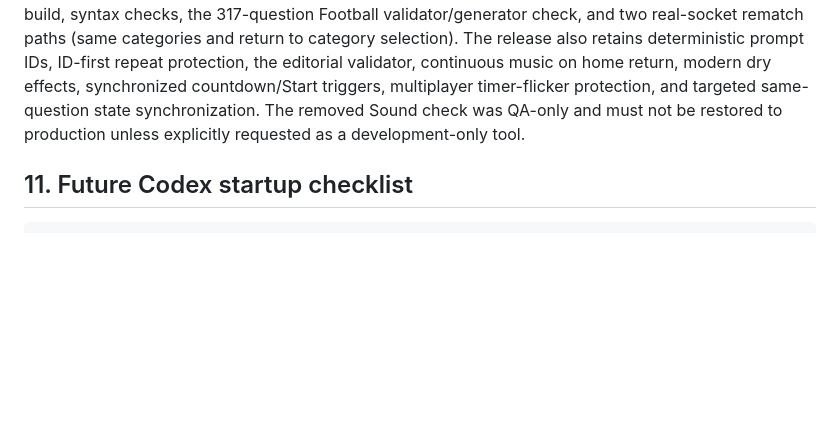
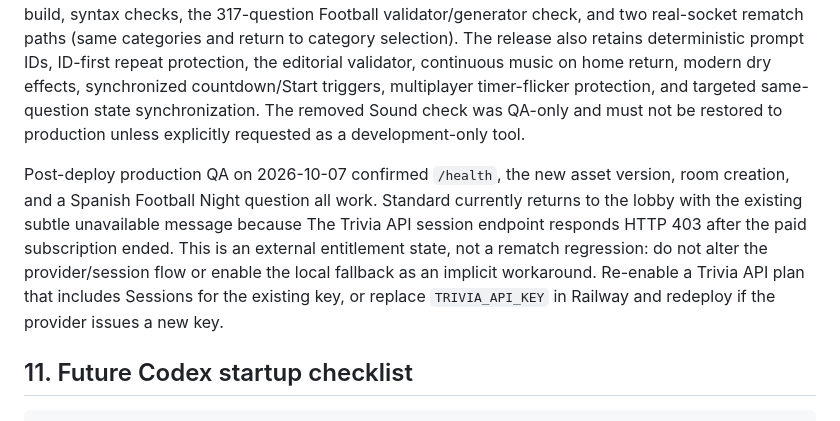
Before and after one commit to conradoch/quiz-and-chill, a Markdown page: docs/HANDOFF.md, the part around the change. GitHub-like rendering; blank space fills up the shorter version.

Commit message:
Document Trivia API production status

````diff
--- a/docs/HANDOFF.md
+++ b/docs/HANDOFF.md
@@ -261,6 +261,8 @@ The current release adds room-scoped rematch series: the finished screen clearly
 
 The rematch release deliberately leaves The Trivia API integration unchanged from the prior published baseline: `game/question-provider.js`, session creation/reuse, server-side credential handling, request filters, marking, and no-public-fallback behavior were not modified. Pre-publish QA passed all 56 tests, build, syntax checks, the 317-question Football validator/generator check, and two real-socket rematch paths (same categories and return to category selection). The release also retains deterministic prompt IDs, ID-first repeat protection, the editorial validator, continuous music on home return, modern dry effects, synchronized countdown/Start triggers, multiplayer timer-flicker protection, and targeted same-question state synchronization. The removed Sound check was QA-only and must not be restored to production unless explicitly requested as a development-only tool.
 
+Post-deploy production QA on 2026-10-07 confirmed `/health`, the new asset version, room creation, and a Spanish Football Night question all work. Standard currently returns to the lobby with the existing subtle unavailable message because The Trivia API session endpoint responds HTTP 403 after the paid subscription ended. This is an external entitlement state, not a rematch regression: do not alter the provider/session flow or enable the local fallback as an implicit workaround. Re-enable a Trivia API plan that includes Sessions for the existing key, or replace `TRIVIA_API_KEY` in Railway and redeploy if the provider issues a new key.
+
 ## 11. Future Codex startup checklist
 
 ```bash
````
